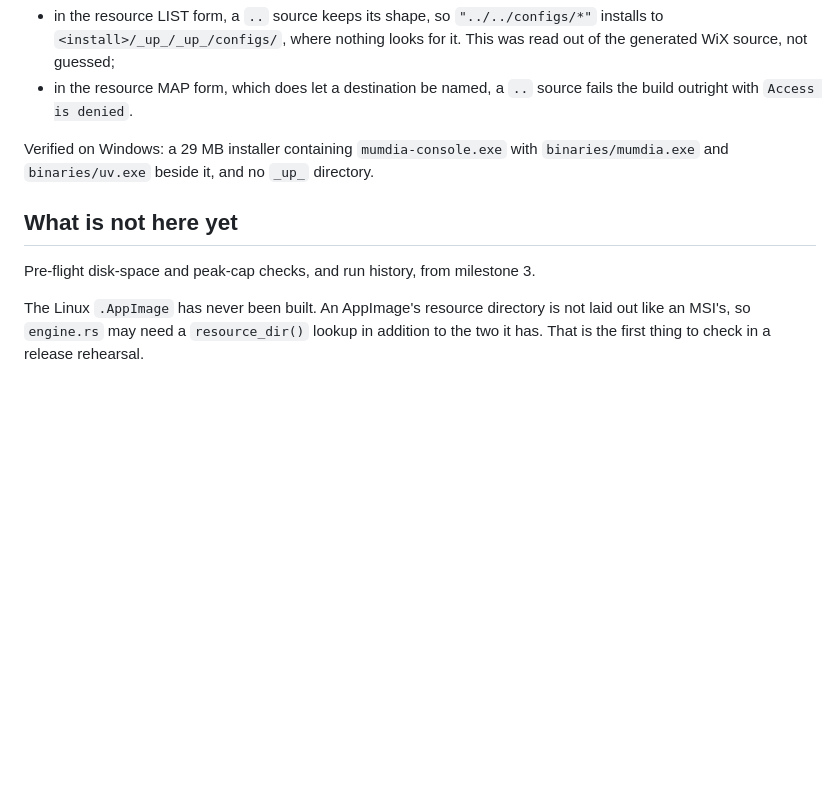
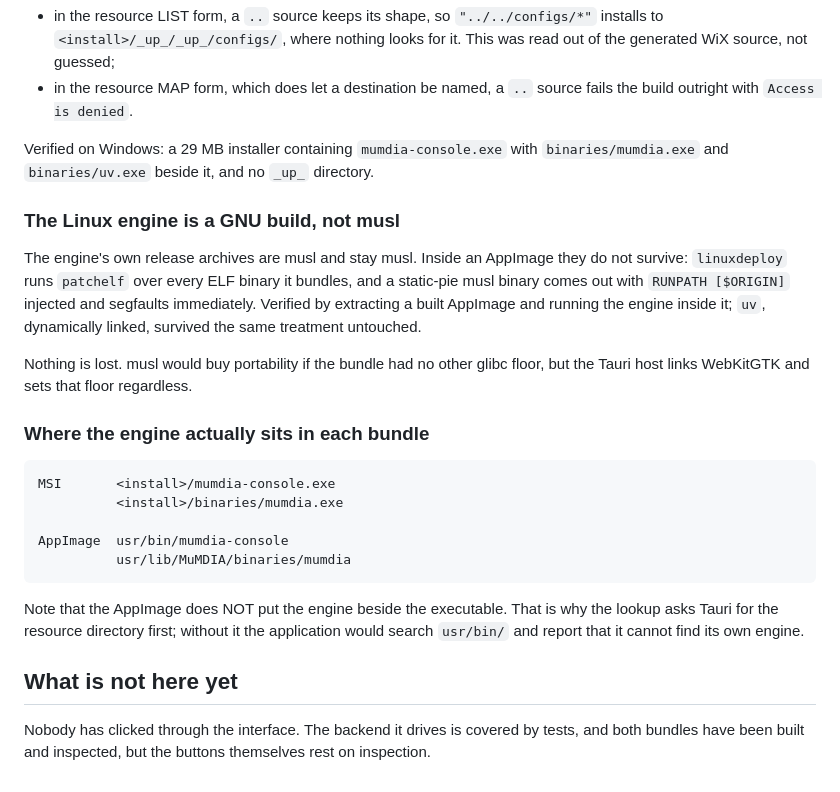
Before and after one commit to CompOmics/MuMDIA, a Markdown page: desktop/README.md, the part around the change. Rendered like a GitHub page; blank space fills up the shorter version.

Commit message:
fix(release): the AppImage needs a GNU engine, because patchelf breaks a static one
The first successful AppImage build produced a broken application, which only
extracting and running it revealed. The bundled engine segfaults:

    ./usr/lib/MuMDIA/binaries/mumdia --version
    Segmentation fault

`linuxdeploy` runs `patchelf` over every ELF binary it bundles. The engine is built
for `x86_64-unknown-linux-musl`, so it is static-pie, and patchelf injects a
`RUNPATH [$ORIGIN]` entry into it and corrupts it. `uv`, sitting in the same
directory and given the same treatment, runs fine because it is dynamically linked
and there is something meaningful to rewrite.

The desktop job now builds the engine for `x86_64-unknown-linux-gnu`. The engine's
own release archives are unaffected and stay musl; they are not passed through a
bundler. Nothing is lost by the change either, for the reason already recorded when
musl was chosen: it would buy portability only if the bundle had no other glibc
floor, and the Tauri host links WebKitGTK.

Also confirms the layout the resource lookup was written for, which until now was
reasoning rather than a measurement:

    usr/bin/mumdia-console
    usr/lib/MuMDIA/binaries/mumdia

The engine is not beside the executable in an AppImage. Without asking Tauri for the
resource directory the application would search `usr/bin/` and report that it cannot
find its own engine.

Co-Authored-By: Claude Opus 5 (1M context) <noreply@anthropic.com>

```diff
--- a/desktop/README.md
+++ b/desktop/README.md
@@ -157,10 +157,31 @@ installer:
 Verified on Windows: a 29 MB installer containing `mumdia-console.exe` with
 `binaries/mumdia.exe` and `binaries/uv.exe` beside it, and no `_up_` directory.
 
+### The Linux engine is a GNU build, not musl
+
+The engine's own release archives are musl and stay musl. Inside an AppImage they do
+not survive: `linuxdeploy` runs `patchelf` over every ELF binary it bundles, and a
+static-pie musl binary comes out with `RUNPATH [$ORIGIN]` injected and segfaults
+immediately. Verified by extracting a built AppImage and running the engine inside
+it; `uv`, dynamically linked, survived the same treatment untouched.
+
+Nothing is lost. musl would buy portability if the bundle had no other glibc floor,
+but the Tauri host links WebKitGTK and sets that floor regardless.
+
+### Where the engine actually sits in each bundle
+
+    MSI       <install>/mumdia-console.exe
+              <install>/binaries/mumdia.exe
+
+    AppImage  usr/bin/mumdia-console
+              usr/lib/MuMDIA/binaries/mumdia
+
+Note that the AppImage does NOT put the engine beside the executable. That is why
+the lookup asks Tauri for the resource directory first; without it the application
+would search `usr/bin/` and report that it cannot find its own engine.
+
 ## What is not here yet
 
-Pre-flight disk-space and peak-cap checks, and run history, from milestone 3.
-
-The Linux `.AppImage` has never been built. An AppImage's resource directory is not
-laid out like an MSI's, so `engine.rs` may need a `resource_dir()` lookup in addition
-to the two it has. That is the first thing to check in a release rehearsal.
+Nobody has clicked through the interface. The backend it drives is covered by tests,
+and both bundles have been built and inspected, but the buttons themselves rest on
+inspection.
```
